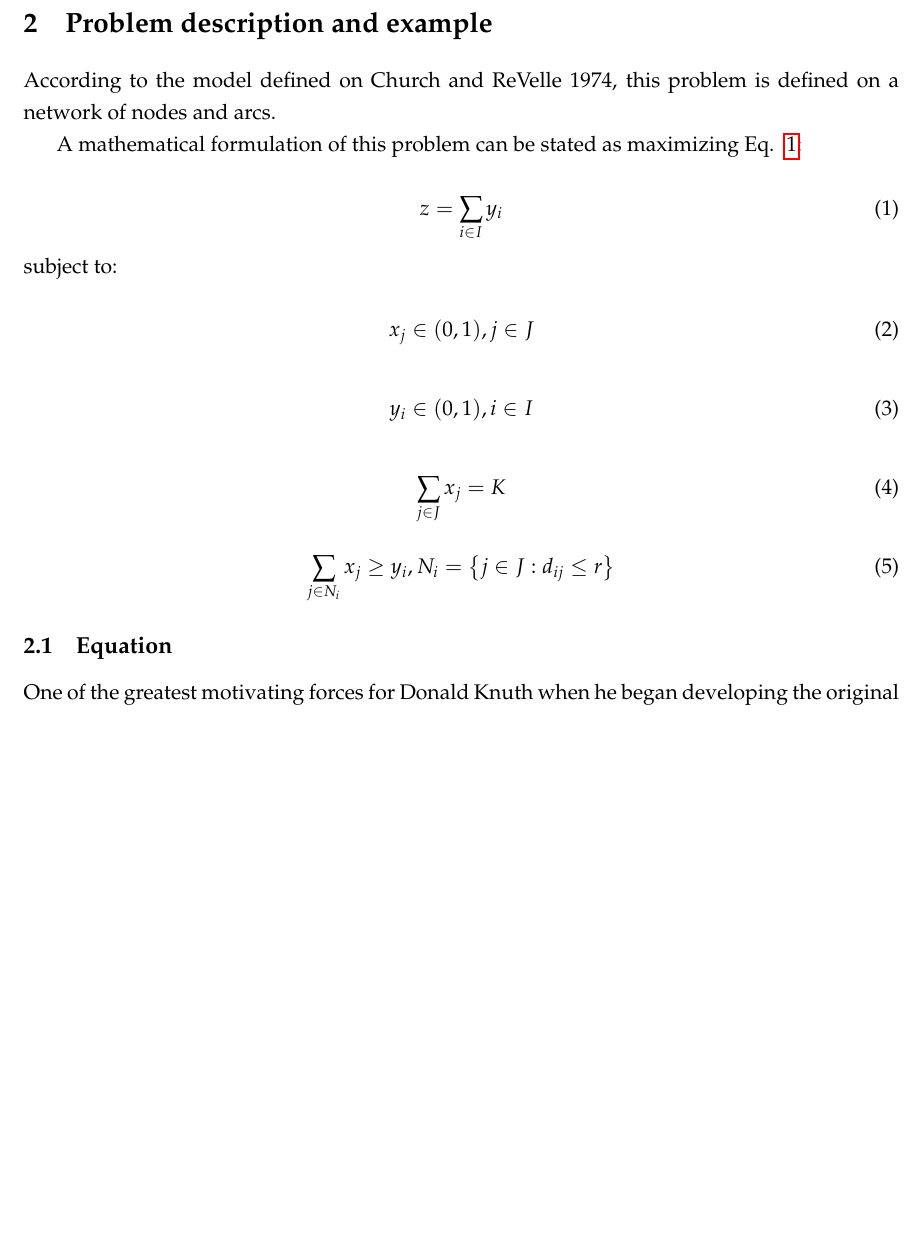
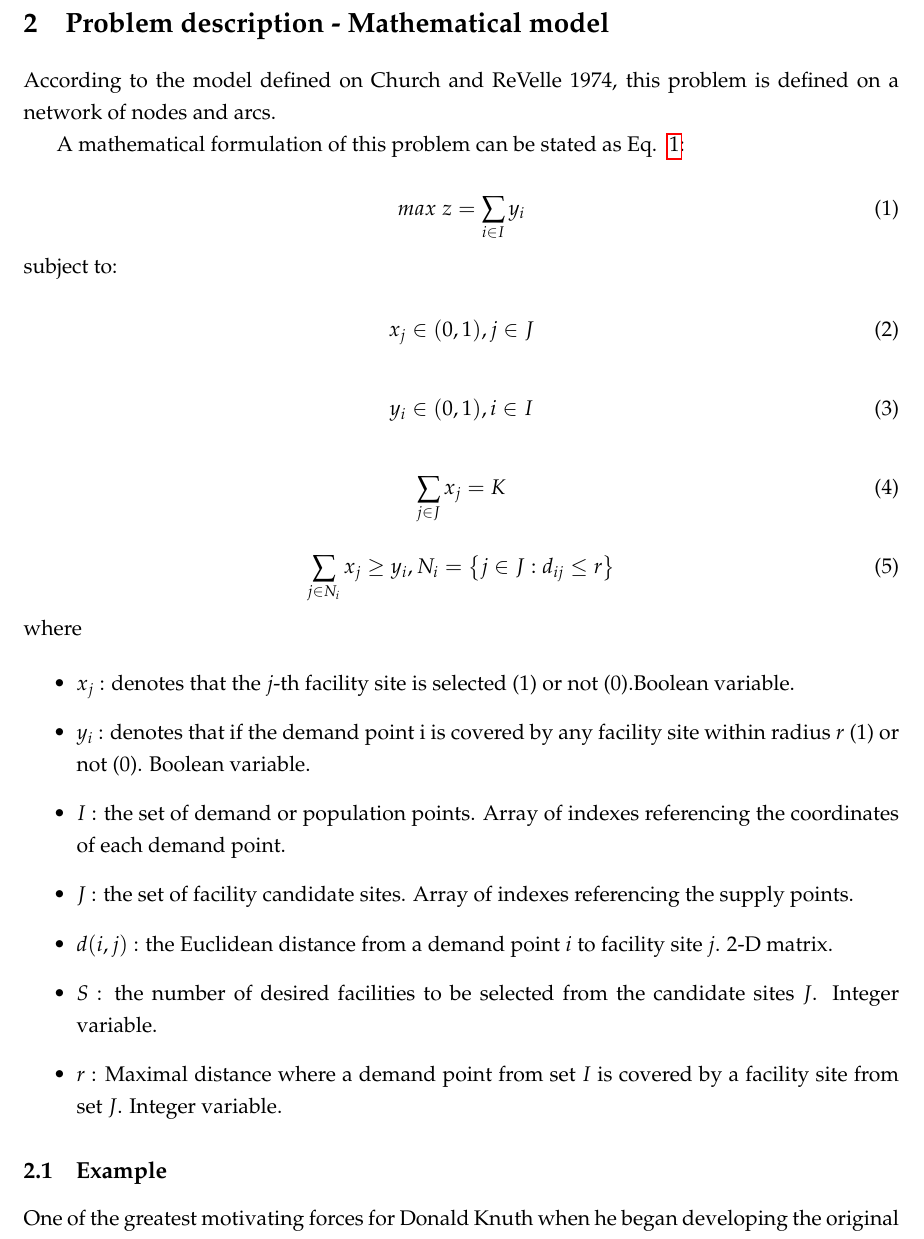
Before and after one commit to yeguacelestial/mclp-sto, a LaTeX document (tex/content.tex): part of page 2 of 4 before the commit and part of page 2 of 5 after it, cut so that both start at the same text, the shorter picture padded with empty space. Compiled offline with pdfLaTeX.

Commit message:
Added variable type and description to mathematical model

```diff
--- a/tex/content.tex
+++ b/tex/content.tex
@@ -46,13 +46,13 @@ Formally, this problem is described in Church and ReVelle 1974 as follows:
 
 In this paper, the MCLP is analysed and solved on random instances generated within a certain range, by an implemented instance generator. A Constructive Heuristic approach was used to generate a solution, and a Local Search algorithm was implemented to try to improve the feasible solution generated by the constructive. Overall, the effectiveness and computational time of the implemented algorithms on small, medium and large instances were analysed. More details are given in the following sections.
 
-\section{Problem description and example}\label{sec:lit}
+\section{Problem description - Mathematical model}\label{sec:lit}
 According to the model defined on Church and ReVelle 1974, this problem is defined on a network of nodes and arcs.
 
-A mathematical formulation of this problem can be stated as maximizing Eq. ~\ref{eq: math model}:
+A mathematical formulation of this problem can be stated as Eq. ~\ref{eq: math model}:
 
 \begin{equation}\label{eq: math model}
-	z = \sum_{i \in I}y_i
+	max \; z = \sum_{i \in I}y_i
 \end{equation}
 subject to:
 
@@ -71,8 +71,20 @@ subject to:
 \begin{equation}\label{eq: r4}
 	\sum_{j \in N_i} x_j \geq y_i, N_i = \big\{ j \in J: d_{ij} \leq r \big\}
 \end{equation}
+where
 
-\subsection{Equation}
+\begin{itemize}
+	\item $x_{j}$ : denotes that the $j$-th facility site is selected (1) or not (0).Boolean variable.
+	\item $y_{i}$ : denotes that if the demand point i is covered by any facility site within radius $r$ (1) or not (0). Boolean variable.
+	\item $I$ : the set of demand or population points. Array of indexes referencing the coordinates of each demand point.
+	\item $J$ : the set of facility candidate sites. Array of indexes referencing the supply points.
+	\item $d(i,j)$ : the Euclidean distance from a demand point $i$ to facility site $j$. 2-D matrix.
+	\item $S$ : the number of desired facilities to be selected from the candidate sites $J$. Integer variable.
+	\item $r$ : Maximal distance where a demand point from set $I$ is covered by a facility site from set $J$. Integer variable.
+\end{itemize}
+
+
+\subsection{Example}
 One of the greatest motivating forces for Donald Knuth when he began developing the original TeX system was to create something that allowed simple construction of mathematical formulae, while looking professional when printed. The fact that he succeeded was most probably why TeX (and later on, LaTeX) became so popular within the scientific community. Typesetting mathematics is one of LaTeX's greatest strengths. It is also a large topic due to the existence of so much mathematical notation. As Eq.~\ref{eq: momentum diff} shows how to label any equation in latex.
 
 The velocity, v ($v=d/t$) is ....
```
Also changed, not shown: tex/content.pdf.
